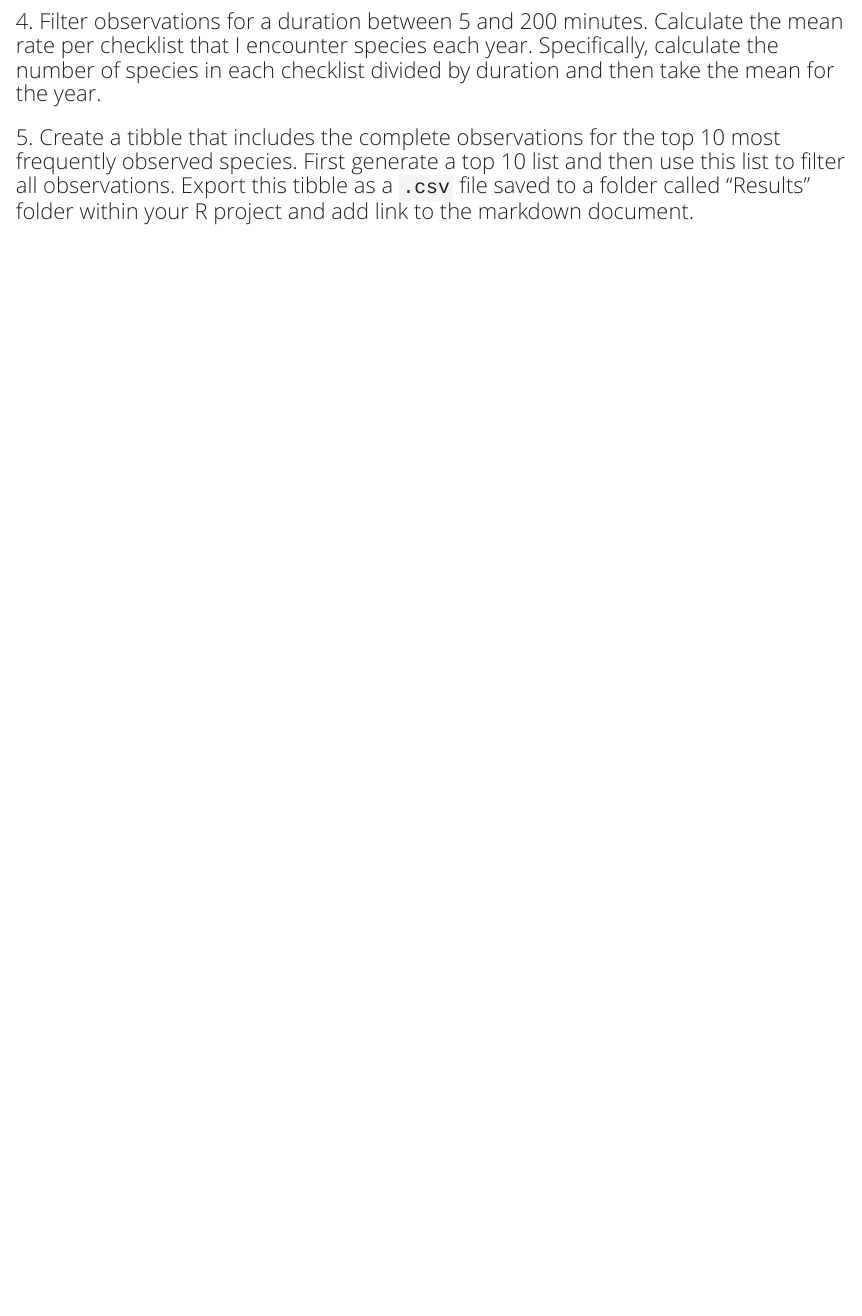
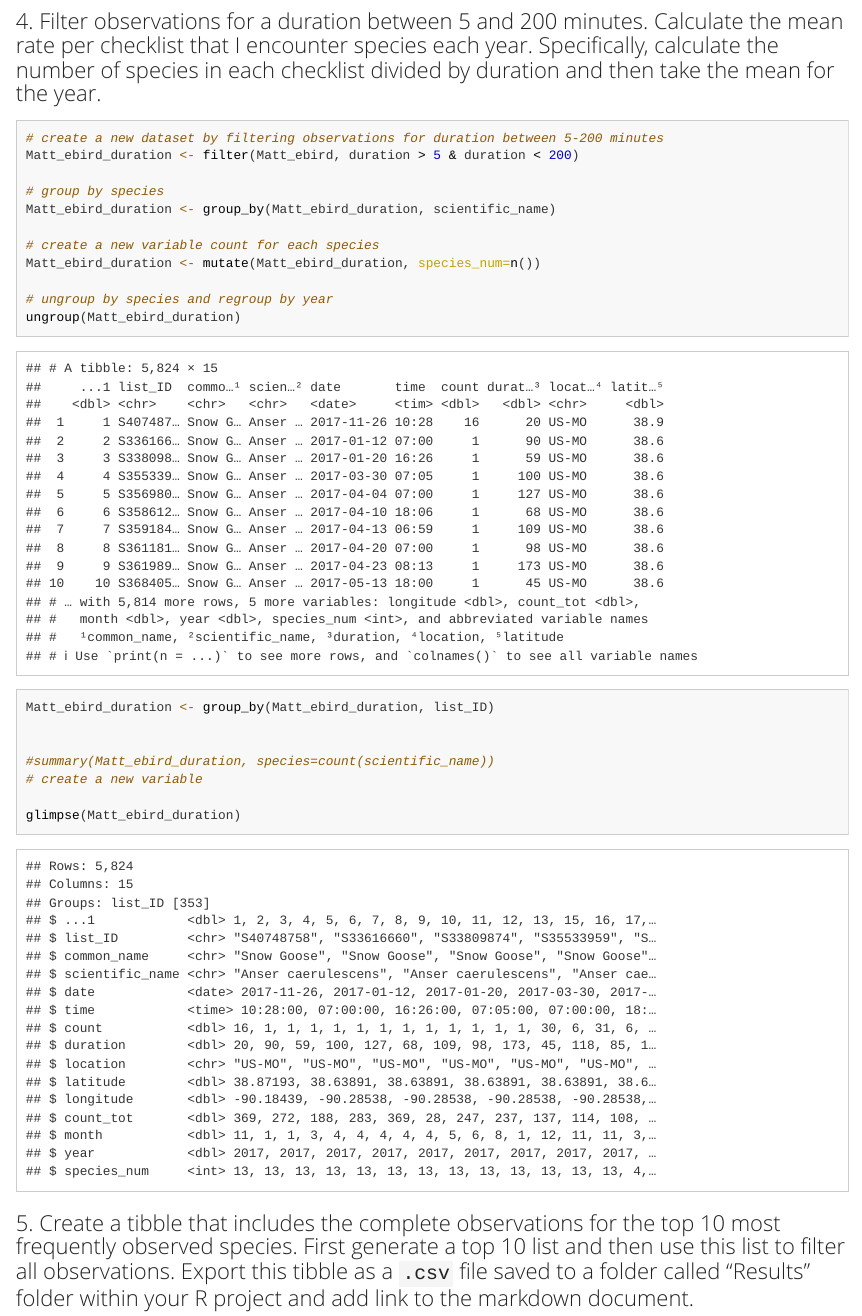
Before and after one commit to Cari-D-Lewis/LewisBIOL7263, an R Markdown document (Assignments/Assignment4.Rmd): the page in a window 1100 px wide, from 3090 px down. The pictures show the output file Assignments/Assignment4.html that the author committed with the source, opened offline.

Commit message:
worked more on Assignment4

````diff
--- a/Assignments/Assignment4.Rmd
+++ b/Assignments/Assignment4.Rmd
@@ -71,2 +72,21 @@ summarize(Matt_ebird_RWBB, state_total=sum(count_tot))
+# create a new dataset by filtering observations for duration between 5-200 minutes
+Matt_ebird_duration <- filter(Matt_ebird, duration > 5 & duration < 200)
+
+# group by species
+Matt_ebird_duration <- group_by(Matt_ebird_duration, scientific_name)
+
+# create a new variable count for each species
+Matt_ebird_duration <- mutate(Matt_ebird_duration, species_num=n())
+
+# ungroup by species and regroup by year
+ungroup(Matt_ebird_duration)
+Matt_ebird_duration <- group_by(Matt_ebird_duration, list_ID)
+
+
+#summary(Matt_ebird_duration, species=count(scientific_name))
+# create a new variable
+
+glimpse(Matt_ebird_duration)
+```
 
 ### 5. Create a tibble that includes the complete observations for the top 10 most frequently observed species. First generate a top 10 list and then use this list to filter all observations. Export this tibble as a `.csv` file saved to a folder called “Results” folder within your R project and add link to the markdown document.
````
Also changed, not shown: R_dplyr_readr_notes-22-Sep-22.R (+1 -1 lines), Assignments/Assignment4.html, Assignments/Assignment4.Rmd (1 more changed lines).
